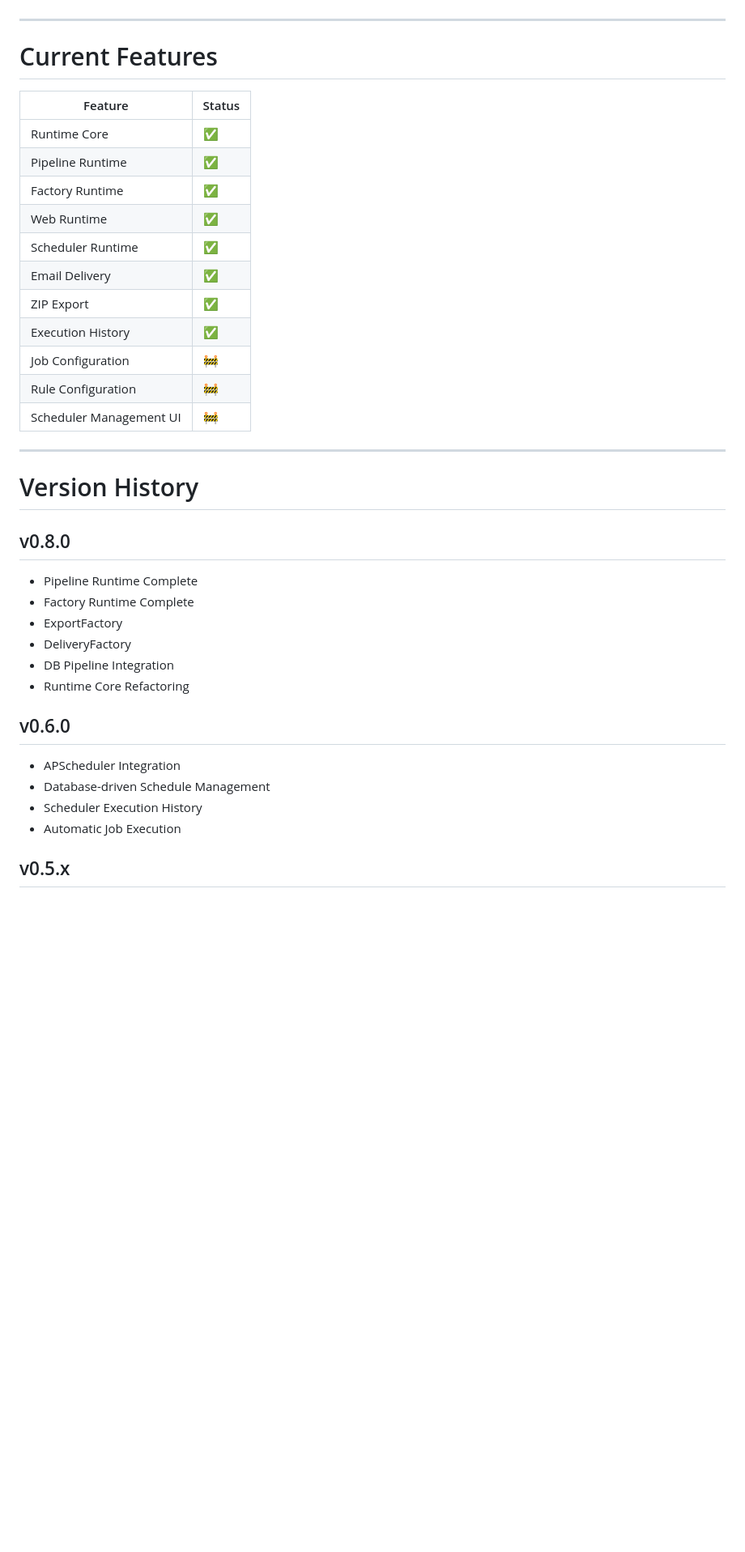
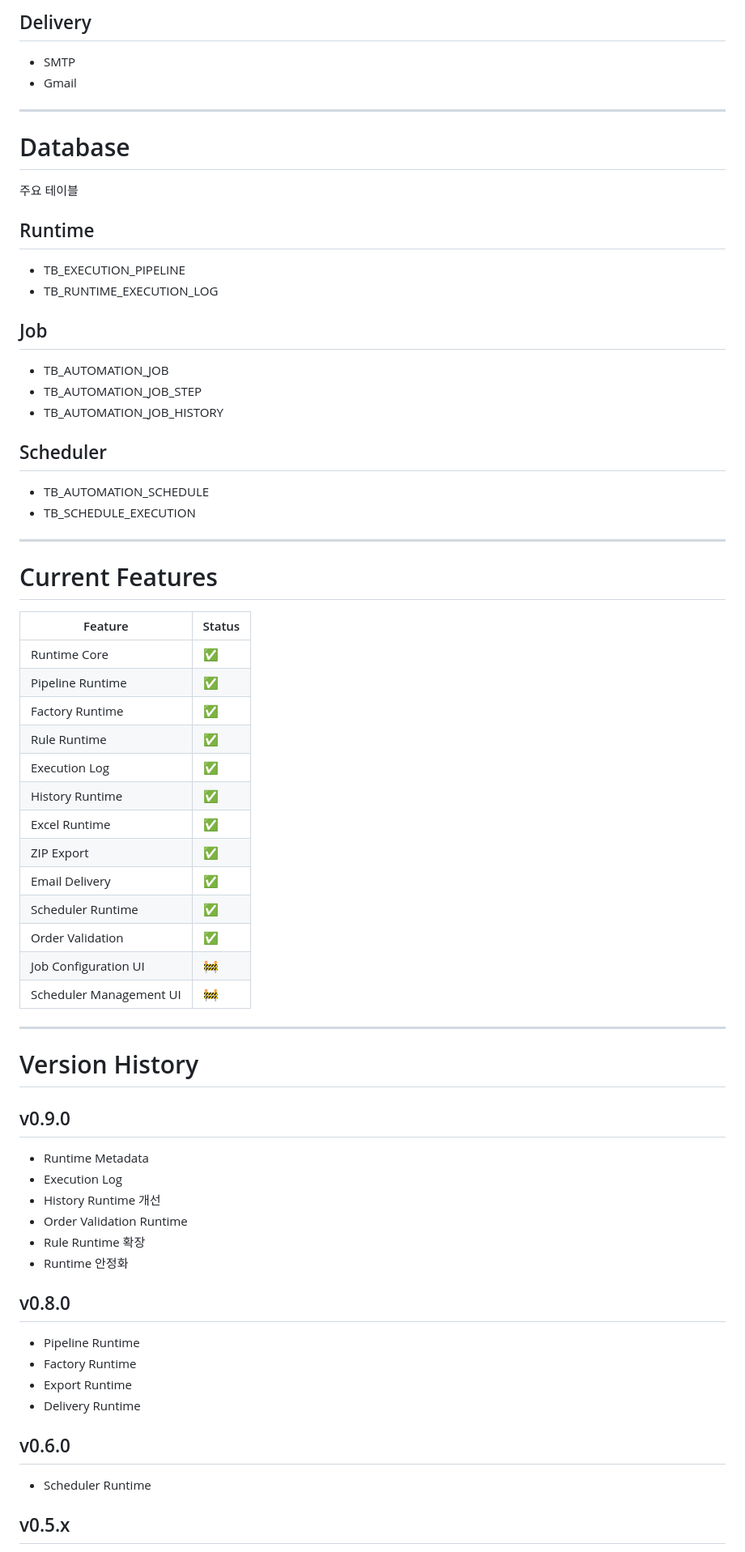
Before and after one commit to seos73410608/automation-runtime, a Markdown page: README.md, the part around one of its changes. Shown at 81% size. Rendered like a GitHub page; blank space fills up the shorter version.

```diff
--- a/README.md
+++ b/README.md
@@ -274,3 +295,29 @@ HISTORY
+## Delivery
+
+* SMTP
+* Gmail
+
+---
+
+# Database
+
+주요 테이블
+
+## Runtime
+
+* TB_EXECUTION_PIPELINE
+* TB_RUNTIME_EXECUTION_LOG
+
+## Job
+
+* TB_AUTOMATION_JOB
+* TB_AUTOMATION_JOB_STEP
+* TB_AUTOMATION_JOB_HISTORY
+
+## Scheduler
+
+* TB_AUTOMATION_SCHEDULE
+* TB_SCHEDULE_EXECUTION
 
 ---
 
@@ -281,34 +328,40 @@ HISTORY
 | Runtime Core            | ✅      |
 | Pipeline Runtime        | ✅      |
 | Factory Runtime         | ✅      |
-| Web Runtime             | ✅      |
+| Rule Runtime            | ✅      |
+| Execution Log           | ✅      |
+| History Runtime         | ✅      |
+| Excel Runtime           | ✅      |
+| ZIP Export              | ✅      |
+| Email Delivery          | ✅      |
 | Scheduler Runtime       | ✅      |
-| Email Delivery          | ✅      |
-| ZIP Export              | ✅      |
-| Execution History       | ✅      |
-| Job Configuration       | 🚧     |
-| Rule Configuration      | 🚧     |
+| Order Validation        | ✅      |
+| Job Configuration UI    | 🚧     |
 | Scheduler Management UI | 🚧     |
 
 ---
 
 # Version History
 
+## v0.9.0
+
+* Runtime Metadata
+* Execution Log
+* History Runtime 개선
+* Order Validation Runtime
+* Rule Runtime 확장
+* Runtime 안정화
+
 ## v0.8.0
 
-* Pipeline Runtime Complete
-* Factory Runtime Complete
-* ExportFactory
-* DeliveryFactory
-* DB Pipeline Integration
-* Runtime Core Refactoring
+* Pipeline Runtime
+* Factory Runtime
+* Export Runtime
+* Delivery Runtime
 
 ## v0.6.0
 
-* APScheduler Integration
-* Database-driven Schedule Management
-* Scheduler Execution History
-* Automatic Job Execution
+* Scheduler Runtime
 
 ## v0.5.x
 
```
Also changed, not shown: other parts of README.md (+212 -195 lines).
